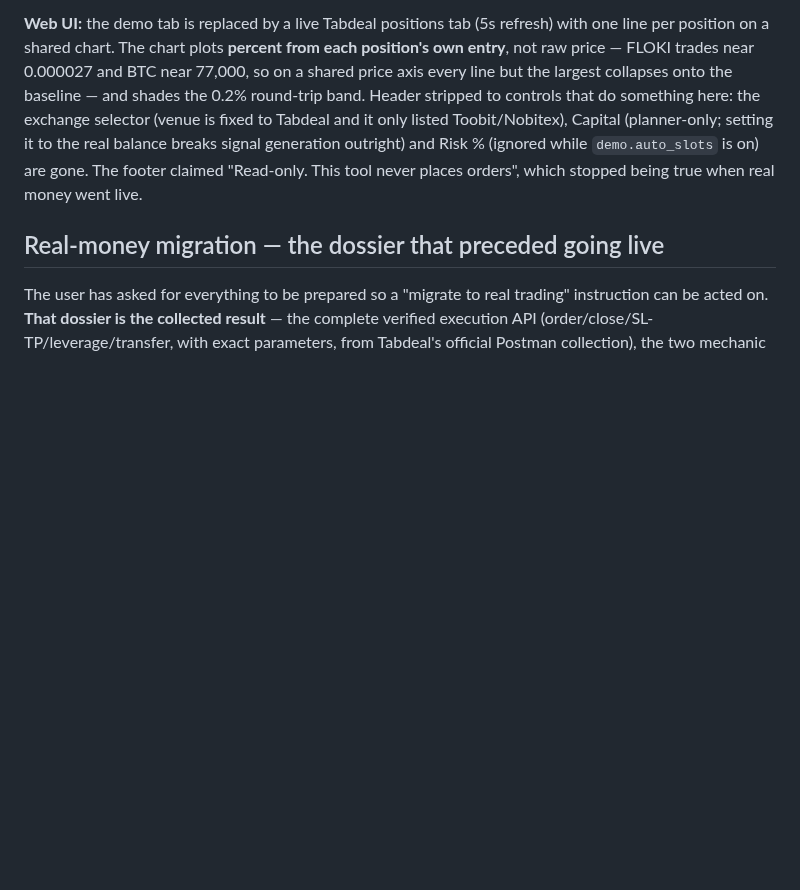
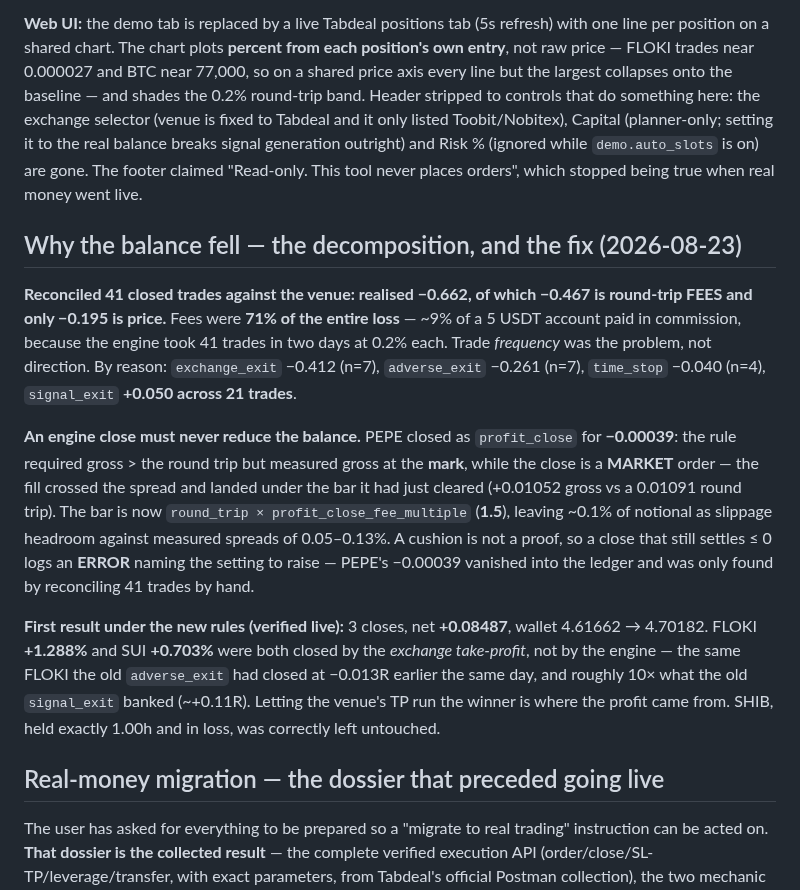
Before and after one commit to seiwaz/crypto-project, a Markdown page: CLAUDE.md, the part around the change. Drawn GitHub-style; blank space fills up the shorter version.

Commit message:
Record the fee decomposition and the profit_close cushion in CLAUDE.md

```diff
--- a/CLAUDE.md
+++ b/CLAUDE.md
@@ -679,6 +679,33 @@ breaks signal generation outright) and Risk % (ignored while `demo.auto_slots` i
 on) are gone. The footer claimed "Read-only. This tool never places orders",
 which stopped being true when real money went live.
 
+## Why the balance fell — the decomposition, and the fix (2026-08-23)
+
+**Reconciled 41 closed trades against the venue: realised −0.662, of which
+−0.467 is round-trip FEES and only −0.195 is price.** Fees were **71% of the
+entire loss** — ~9% of a 5 USDT account paid in commission, because the engine
+took 41 trades in two days at 0.2% each. Trade *frequency* was the problem, not
+direction. By reason: `exchange_exit` −0.412 (n=7), `adverse_exit` −0.261 (n=7),
+`time_stop` −0.040 (n=4), `signal_exit` **+0.050 across 21 trades**.
+
+**An engine close must never reduce the balance.** PEPE closed as `profit_close`
+for **−0.00039**: the rule required gross > the round trip but measured gross at
+the **mark**, while the close is a **MARKET** order — the fill crossed the spread
+and landed under the bar it had just cleared (+0.01052 gross vs a 0.01091 round
+trip). The bar is now `round_trip × profit_close_fee_multiple` (**1.5**), leaving
+~0.1% of notional as slippage headroom against measured spreads of 0.05–0.13%.
+A cushion is not a proof, so a close that still settles ≤ 0 logs an **ERROR**
+naming the setting to raise — PEPE's −0.00039 vanished into the ledger and was
+only found by reconciling 41 trades by hand.
+
+**First result under the new rules (verified live):** 3 closes, net **+0.08487**,
+wallet 4.61662 → 4.70182. FLOKI **+1.288%** and SUI **+0.703%** were both closed
+by the *exchange take-profit*, not by the engine — the same FLOKI the old
+`adverse_exit` had closed at −0.013R earlier the same day, and roughly 10× what
+the old `signal_exit` banked (~+0.11R). Letting the venue's TP run the winner is
+where the profit came from. SHIB, held exactly 1.00h and in loss, was correctly
+left untouched.
+
 ## Real-money migration — the dossier that preceded going live
 
 The user has asked for everything to be prepared so a "migrate to real trading"
```
